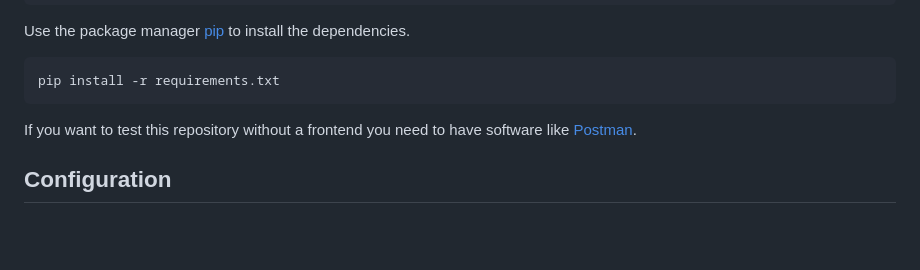
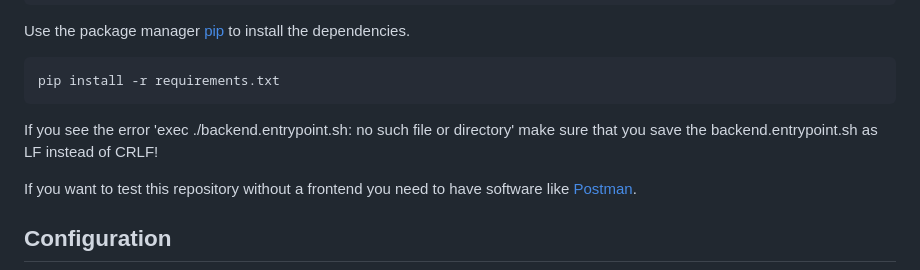
Before and after one commit to ShaunOfP/videoflix-backend, a Markdown page: README.md, the part around the change. Drawn GitHub-style; blank space fills up the shorter version.

Commit message:
Add note for backend.entrypoint.sh error
Added troubleshooting note for backend entrypoint script.

````diff
--- a/README.md
+++ b/README.md
@@ -35,6 +35,8 @@ Use the package manager [pip](https://pypi.org/project/pip/#files) to install th
 ```bash
 pip install -r requirements.txt
 ```
+
+If you see the error 'exec ./backend.entrypoint.sh: no such file or directory' make sure that you save the backend.entrypoint.sh as LF instead of CRLF!
 
 If you want to test this repository without a frontend you need to have software like [Postman](https://www.postman.com/downloads/).
 
````
